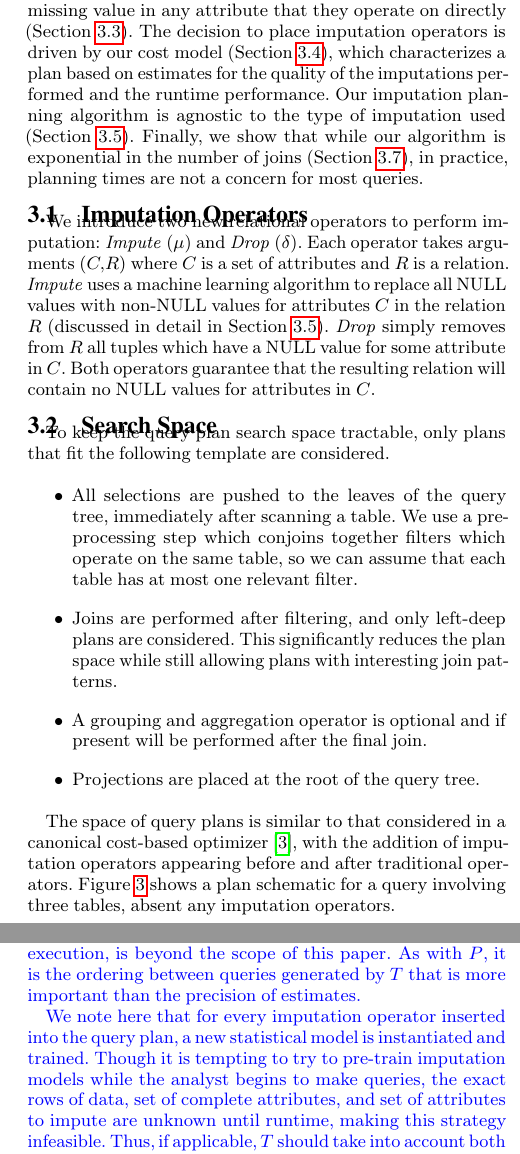
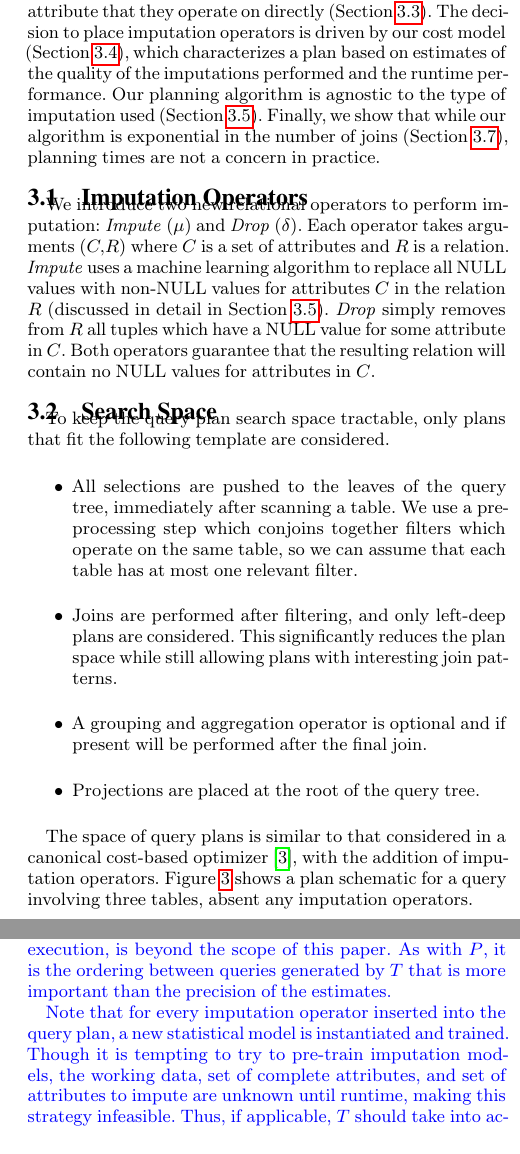
Before and after one commit to mitdbg/imputedb, a LaTeX document (paper/main.tex, which reads paper/algorithm.tex): two parts of the columns of pages 3 and 5 of 12, joined at a grey line, cut so that both start at the same text. Compiled offline with pdfLaTeX.

Commit message:
paper: minor tweaks to alg. section

```diff
--- a/paper/algorithm.tex
+++ b/paper/algorithm.tex
@@ -3,10 +3,10 @@ In order to correctly plan around missing values, we first extend the set of rel
 with two new operators (\Cref{sec:operators}). We then define the search space (\Cref{sec:search-space}) of plans to encompass non-trivial operations, such as joins and
 aggregations. Soundness of query execution is provided by our main design invariant, which guarantees traditional relational
 algebra operators must never observe a missing value in any attribute that they operate on directly (\Cref{sec:placement}).
-The decision to place imputation operators is driven by our cost model (\Cref{sec:cost-model}), which characterizes a plan based on estimates for the
-quality of the imputations performed and the runtime performance. Our imputation planning algorithm is
-agnostic to the type of imputation used (\Cref{sec:imputation}). Finally, we show
-that while our algorithm is exponential in the number of joins (\Cref{sec:complexity}), in practice, planning times are not a concern for most queries.
+The decision to place imputation operators is driven by our cost model (\Cref{sec:cost-model}), which characterizes a plan based on estimates of the
+quality of the imputations performed and the runtime performance. Our planning algorithm is
+agnostic to the type of imputation used (\Cref{sec:imputation}).
+Finally, we show that while our algorithm is exponential in the number of joins (\Cref{sec:complexity}), planning times are not a concern in practice.
 
 
 \subsection{Imputation Operators}
@@ -35,8 +35,7 @@ To keep the query plan search space tractable, only plans that fit the following
 \item Projections are placed at the root of the query tree.
 \end{itemize}
 
-The space of query plans is similar to that considered in a canonical
-cost-based optimizer~\cite{blasgen1981system}, with the addition of imputation operators appearing before and after traditional operators.
+The space of query plans is similar to that considered in a canonical cost-based optimizer~\cite{blasgen1981system}, with the addition of imputation operators.
 \Cref{fig:query-schematic} shows a plan schematic for a query involving three tables, absent any imputation operators.
 
 \begin{figure}
@@ -193,13 +192,12 @@ If we assume that the \textit{Impute} routine is CPU-bound, then we adjust $T$ b
 The form of $T$ depends on the specific imputation method, but there are several considerations in choosing $T$.
 In particular, $T$ should \emph{increase} as the number of tuples and complete and dirty attributes passed to the imputation function increases and it should take into account the complexity of the imputation algorithm.
 Analysis of the time complexity of different imputation algorithms, especially with in-database execution, is beyond the scope of this paper.
-As with $P$, it is the ordering between queries generated by $T$ that is more important than the precision of estimates.
+As with $P$, it is the ordering between queries generated by $T$ that is more important than the precision of the estimates.
 
-We note here that for every imputation operator inserted into the query plan, a new
-statistical model is instantiated and trained. Though it is tempting to try to pre-train
-imputation models while the analyst begins to make queries, the exact rows of data, set
-of complete attributes, and set of attributes to impute are unknown until runtime, making
-this strategy infeasible. Thus, if applicable, $T$ should take into account both
+Note that for every imputation operator inserted into the query plan, a new
+statistical model is instantiated and trained.
+Though it is tempting to try to pre-train imputation models, the working data, set of complete attributes, and set of attributes to impute are unknown until runtime, making this strategy infeasible.
+Thus, if applicable, $T$ should take into account both
 training and application of the imputation model.
 
 % In the implementation of our system,
```
Also changed, not shown: paper/algorithms/plan-toplevel.tex (+2 -2 lines), paper/algorithm.tex (12 more changed lines).
